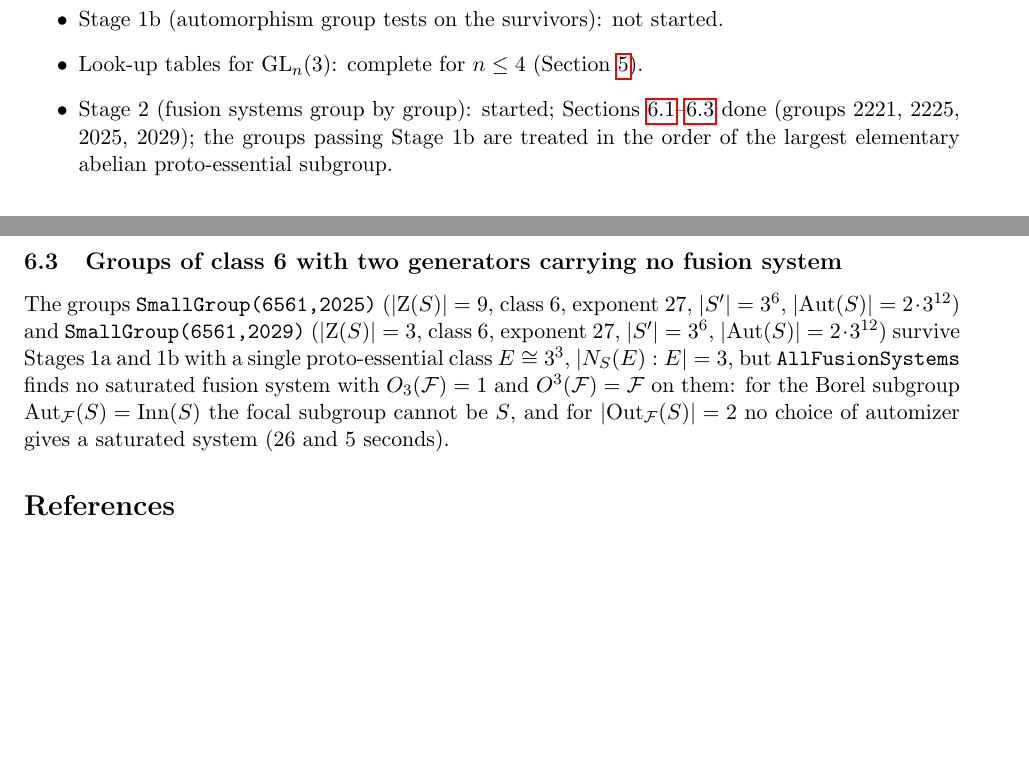
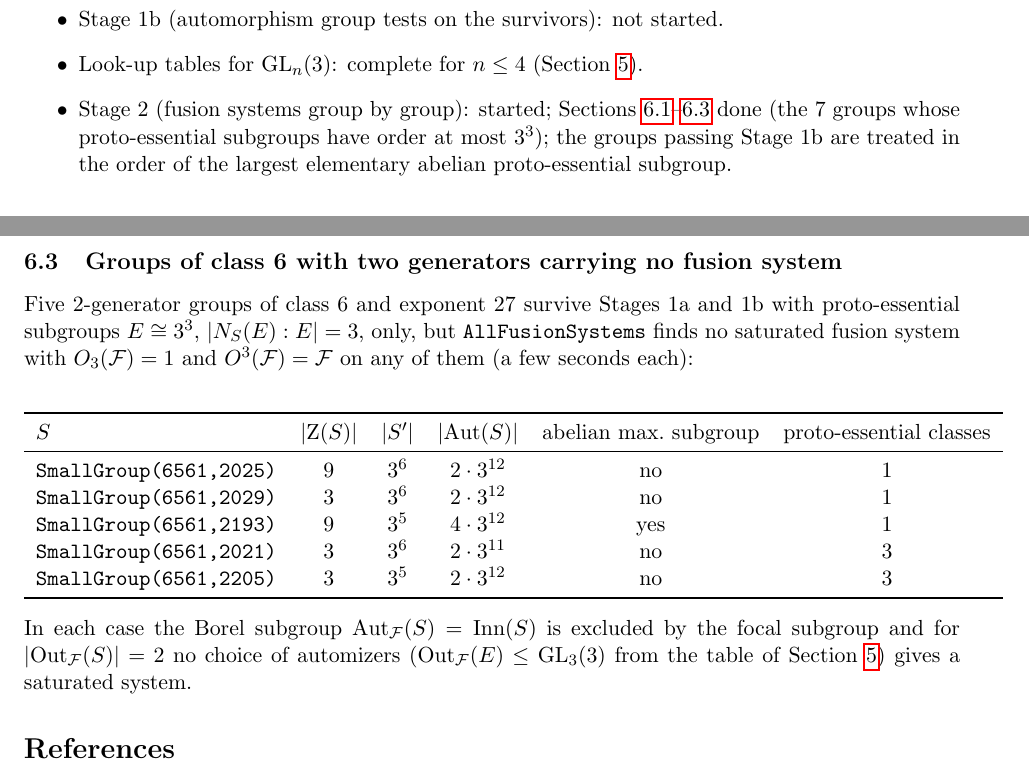
Before and after one commit to semeraro3733-glitch/FusionSystems, a LaTeX paper (order38/report.tex): two parts of pages 2 and 11 of 11, joined at a grey line, cut so that both start at the same text, the shorter picture padded with empty space. Compiled offline with pdfLaTeX.

Commit message:
order38: report: the seven groups with proto-essentials of order at most 3^3
Co-Authored-By: Claude Fable 5.1 <noreply@anthropic.com>
Claude-Session: https://claude.ai/code/session_01FNGzsZYJvShTj5Z4BBe7kY

```diff
--- a/order38/report.tex
+++ b/order38/report.tex
@@ -64,7 +64,7 @@ current state is summarised in Section~\ref{sec:status}.
   about $3\%$ of random groups survive it.
 \item Stage 1b (automorphism group tests on the survivors): not started.
 \item Look-up tables for $\GL_n(3)$: complete for $n\le 4$ (Section~\ref{sec:lookup}).
-\item Stage 2 (fusion systems group by group): started; Sections~\ref{sec:psl3}--\ref{sec:class6none} done (groups 2221, 2225, 2025, 2029); the groups passing Stage 1b are treated in the order of the largest elementary abelian proto-essential subgroup.
+\item Stage 2 (fusion systems group by group): started; Sections~\ref{sec:psl3}--\ref{sec:class6none} done (the 7 groups whose proto-essential subgroups have order at most $3^3$); the groups passing Stage 1b are treated in the order of the largest elementary abelian proto-essential subgroup.
 \end{itemize}
 
 \section{Conventions and the strategy}\label{sec:strategy}
@@ -392,15 +392,27 @@ $\F$ & $\Out_\F(S)$ & essential subgroups & remarks\\
 \subsection{Groups of class 6 with two generators carrying no fusion system}
 \label{sec:class6none}
 
-The groups \texttt{SmallGroup(6561,2025)} ($|\Z(S)|=9$, class $6$, exponent
-$27$, $|S'|=3^6$, $|\Aut(S)|=2\cdot3^{12}$) and \texttt{SmallGroup(6561,2029)}
-($|\Z(S)|=3$, class $6$, exponent $27$, $|S'|=3^6$, $|\Aut(S)|=2\cdot3^{12}$)
-survive Stages 1a and 1b with a single proto-essential class $E\cong3^3$,
-$|N_S(E):E|=3$, but \texttt{AllFusionSystems} finds no saturated fusion
-system with $O_3(\F)=1$ and $O^3(\F)=\F$ on them: for the Borel subgroup
-$\Aut_\F(S)=\Inn(S)$ the focal subgroup cannot be $S$, and for
-$|\Out_\F(S)|=2$ no choice of automizer gives a saturated system ($26$ and
-$5$ seconds).
+Five $2$-generator groups of class $6$ and exponent $27$ survive Stages 1a
+and 1b with proto-essential subgroups $E\cong 3^3$, $|N_S(E):E|=3$, only,
+but \texttt{AllFusionSystems} finds no saturated fusion system with
+$O_3(\F)=1$ and $O^3(\F)=\F$ on any of them (a few seconds each):
+\begin{center}
+\begin{tabular}{lccccc}
+\toprule
+$S$ & $|\Z(S)|$ & $|S'|$ & $|\Aut(S)|$ & abelian max.\ subgroup & proto-essential classes\\
+\midrule
+\texttt{SmallGroup(6561,2025)} & 9 & $3^6$ & $2\cdot3^{12}$ & no & 1\\
+\texttt{SmallGroup(6561,2029)} & 3 & $3^6$ & $2\cdot3^{12}$ & no & 1\\
+\texttt{SmallGroup(6561,2193)} & 9 & $3^5$ & $4\cdot3^{12}$ & yes & 1\\
+\texttt{SmallGroup(6561,2021)} & 3 & $3^6$ & $2\cdot3^{11}$ & no & 3\\
+\texttt{SmallGroup(6561,2205)} & 3 & $3^5$ & $2\cdot3^{12}$ & no & 3\\
+\bottomrule
+\end{tabular}
+\end{center}
+In each case the Borel subgroup $\Aut_\F(S)=\Inn(S)$ is excluded by the
+focal subgroup and for $|\Out_\F(S)|=2$ no choice of automizers
+($\Out_\F(E)\le\GL_3(3)$ from the table of Section~\ref{sec:lookup}) gives a
+saturated system.
 
 \begin{thebibliography}{9}
 \bibitem{PS} C. Parker, J. Semeraro, \emph{Algorithms for fusion systems with
```
Also changed, not shown: order38/report.pdf.
